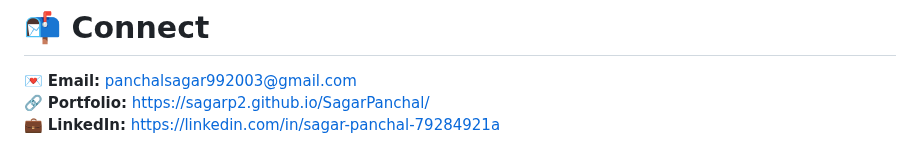
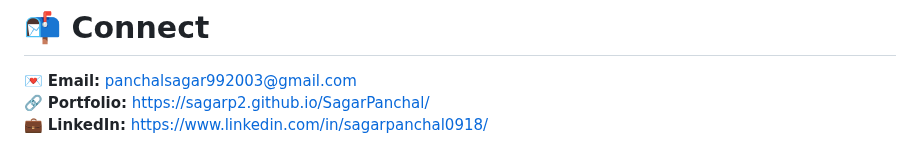
Before and after one commit to SagarP2/SagarP2, a Markdown page: README.md, the part around the change. Rendered like a GitHub page.

```diff
--- a/README.md
+++ b/README.md
@@ -97,4 +97,4 @@ I'm **Sagar Panchal**, a passionate **MERN Stack Developer & Shopify App Develop
 
 💌 **Email:** panchalsagar992003@gmail.com
 🔗 **Portfolio:** https://sagarp2.github.io/SagarPanchal/
-💼 **LinkedIn:** https://linkedin.com/in/sagar-panchal-79284921a
+💼 **LinkedIn:** https://www.linkedin.com/in/sagarpanchal0918/
```
